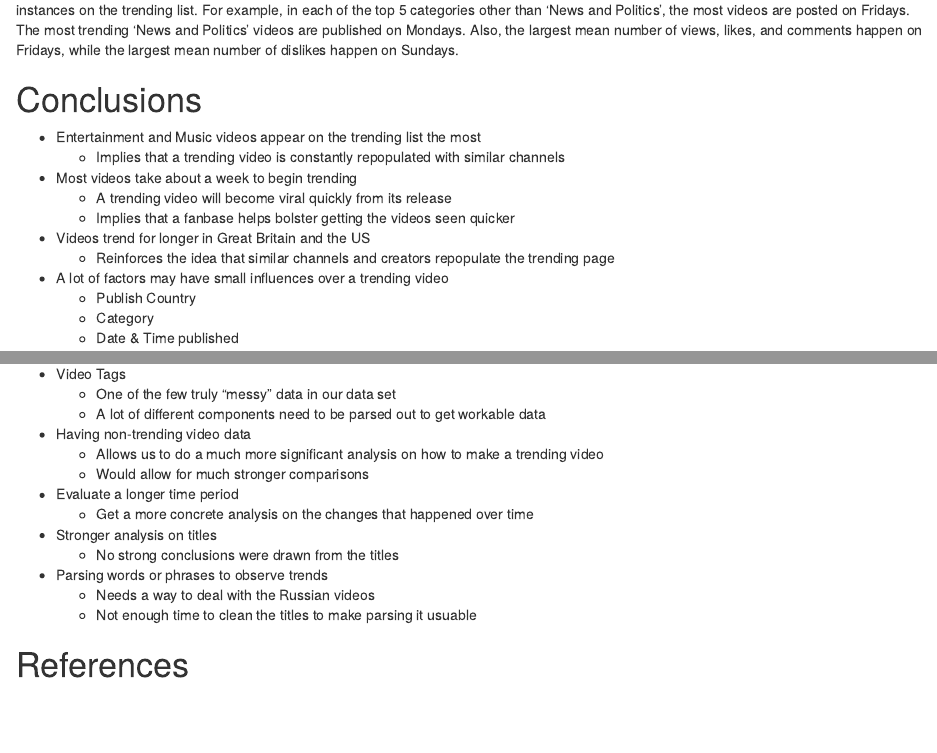
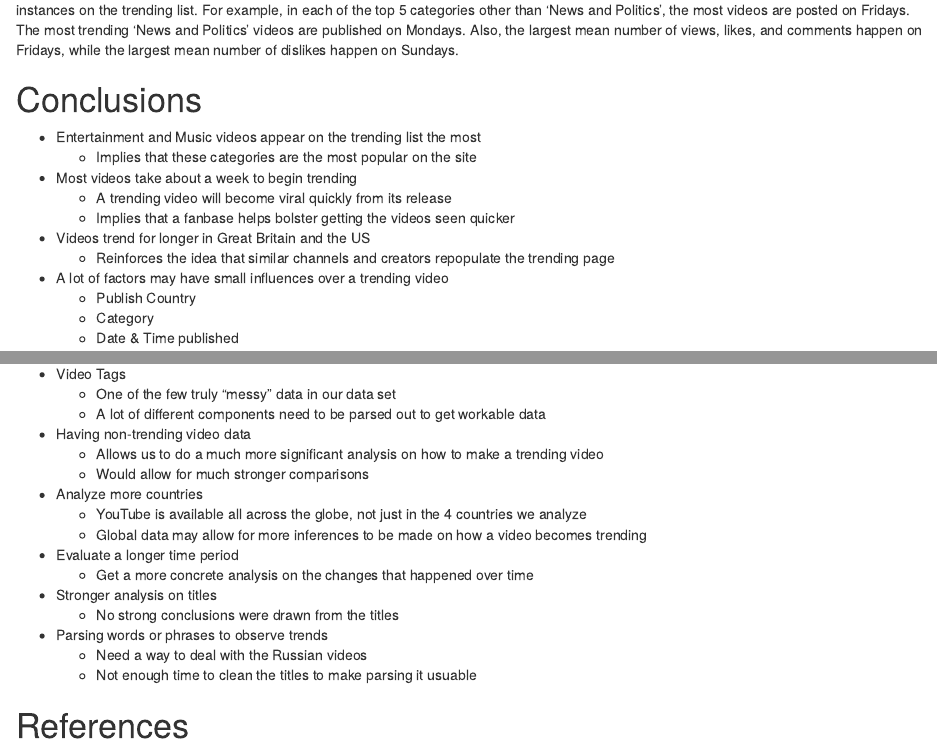
Before and after one commit to frost2351/stat480, an R Markdown document (STAT 480 Report.Rmd): the page in a window 1100 px wide, from 6030 px down, and a second part further down, joined at a grey line. Rendered offline with R 4.5, knitr and Pandoc, with nearby package versions; some code elsewhere in the file could not run offline.

Commit message:
Update STAT 480 Report.Rmd

```diff
--- a/STAT 480 Report.Rmd
+++ b/STAT 480 Report.Rmd
@@ -740,7 +740,7 @@ This table shows important metrics for trending videos that were published on ea
 
 # Conclusions
 * Entertainment and Music videos appear on the trending list the most
-  + Implies that a trending video is constantly repopulated with similar channels
+  + Implies that these categories are the most popular on the site
 * Most videos take about a week to begin trending
   + A trending video will become viral quickly from its release
   + Implies that a fanbase helps bolster getting the videos seen quicker
@@ -758,12 +758,15 @@ This table shows important metrics for trending videos that were published on ea
 * Having non-trending video data
   + Allows us to do a much more significant analysis on how to make a trending video
   + Would allow for much stronger comparisons
+* Analyze more countries
+  + YouTube is available all across the globe, not just in the 4 countries we analyze
+  + Global data may allow for more inferences to be made on how a video becomes trending
 * Evaluate a longer time period
   + Get a more concrete analysis on the changes that happened over time
 * Stronger analysis on titles
   + No strong conclusions were drawn from the titles
 * Parsing words or phrases to observe trends
-  + Needs a way to deal with the Russian videos
+  + Need a way to deal with the Russian videos
   + Not enough time to clean the titles to make parsing it usuable
 
 
```
Also changed, not shown: STAT 480 Report.Rmd (4 more changed lines).
